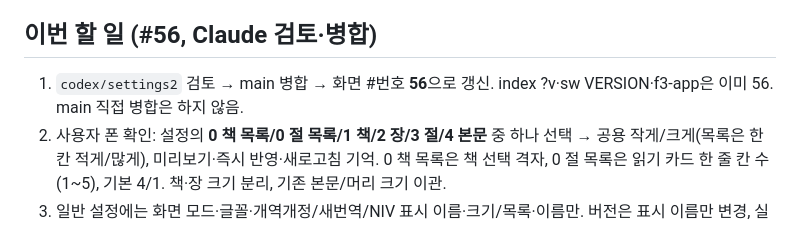
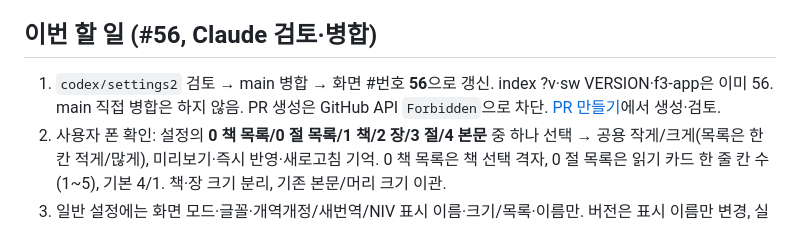
Before and after one commit to qqcppc/relay-reading, a Markdown page: BATON.md, the part around the change. GitHub-like rendering.

Commit message:
Document PR API restriction for settings handoff

```diff
--- a/BATON.md
+++ b/BATON.md
@@ -16,7 +16,7 @@
 - 버전 문자열은 index.html ?v · sw.js VERSION · f3-app.js 를 항상 같이 올릴 것
 
 ## 이번 할 일 (#56, Claude 검토·병합)
-1. `codex/settings2` 검토 → main 병합 → 화면 #번호 **56**으로 갱신. index ?v·sw VERSION·f3-app은 이미 56. main 직접 병합은 하지 않음.
+1. `codex/settings2` 검토 → main 병합 → 화면 #번호 **56**으로 갱신. index ?v·sw VERSION·f3-app은 이미 56. main 직접 병합은 하지 않음. PR 생성은 GitHub API `Forbidden`으로 차단. [PR 만들기](https://github.com/qqcppc/relay-reading/compare/main...codex/settings2?expand=1)에서 생성·검토.
 2. 사용자 폰 확인: 설정의 **0 책 목록/0 절 목록/1 책/2 장/3 절/4 본문** 중 하나 선택 → 공용 작게/크게(목록은 한 칸 적게/많게), 미리보기·즉시 반영·새로고침 기억. 0 책 목록은 책 선택 격자, 0 절 목록은 읽기 카드 한 줄 칸 수(1~5), 기본 4/1. 책·장 크기 분리, 기존 본문/머리 크기 이관.
 3. 일반 설정에는 화면 모드·글꼴·개역개정/새번역/NIV 표시 이름·크기/목록·이름만. 버전은 표시 이름만 변경, 실제 본문 그대로. 다크 바탕/표면 무채색 #1f1f1f/#2b2b2b, 흰 본문/회색 보조 글자, 기존 강조색.
 4. 맨 아래 작은 **관리자** 0.5초 길게 누르기 → 키 입력/검증 폰은 도구 즉시 표시. 실험 스위치·연결 정보/새로고침/해제·본문 편집·소리 점검·#번호는 관리자 영역에만. 일반 설정으로는 키 유지, 관리자 키 해제는 권한도 삭제. 모바일에서 누른 손을 뗀 뒤 스크롤/초점 이동(창이 잘못 닫히지 않도록).
```
